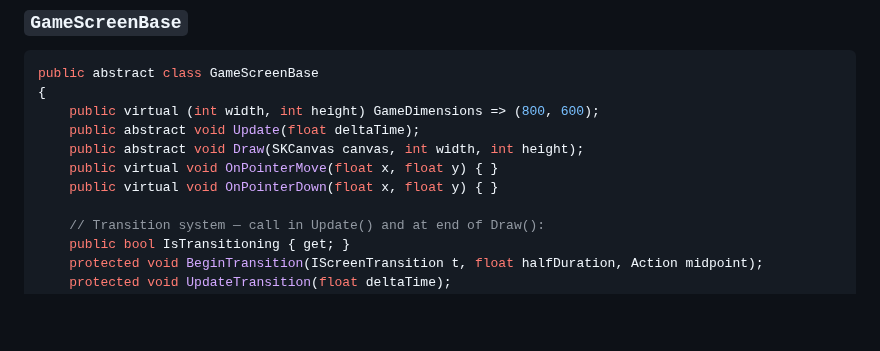
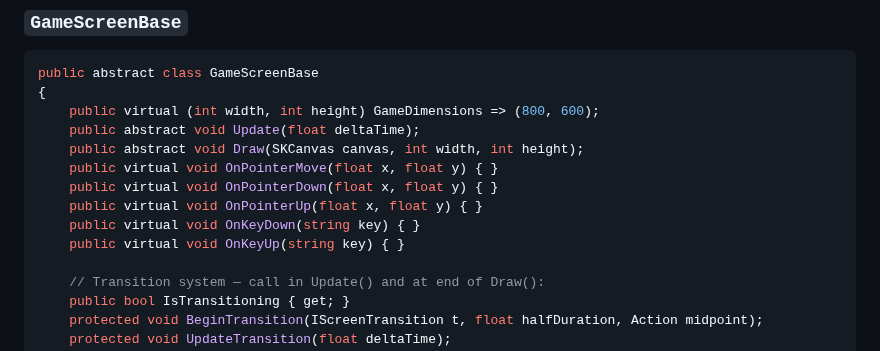
Before and after one commit to mattleibow/SkiaSharpGames, a Markdown page: .github/copilot-instructions.md, the part around the change. Drawn GitHub-style; blank space fills up the shorter version.

```diff
--- a/.github/copilot-instructions.md
+++ b/.github/copilot-instructions.md
@@ -56,6 +56,9 @@ public abstract class GameScreenBase
     public abstract void Draw(SKCanvas canvas, int width, int height);
     public virtual void OnPointerMove(float x, float y) { }
     public virtual void OnPointerDown(float x, float y) { }
+    public virtual void OnPointerUp(float x, float y) { }
+    public virtual void OnKeyDown(string key) { }
+    public virtual void OnKeyUp(string key) { }
 
     // Transition system — call in Update() and at end of Draw():
     public bool IsTransitioning { get; }
```
Also changed, not shown: README.md (+34 -1 lines), docs/screenshots/castle-attack/desktop-gameplay.png (added), docs/screenshots/castle-attack/desktop-loading.png (added), docs/screenshots/castle-attack/mobile-gameplay.png (added), docs/screenshots/castle-attack/mobile-loading.png (added).
